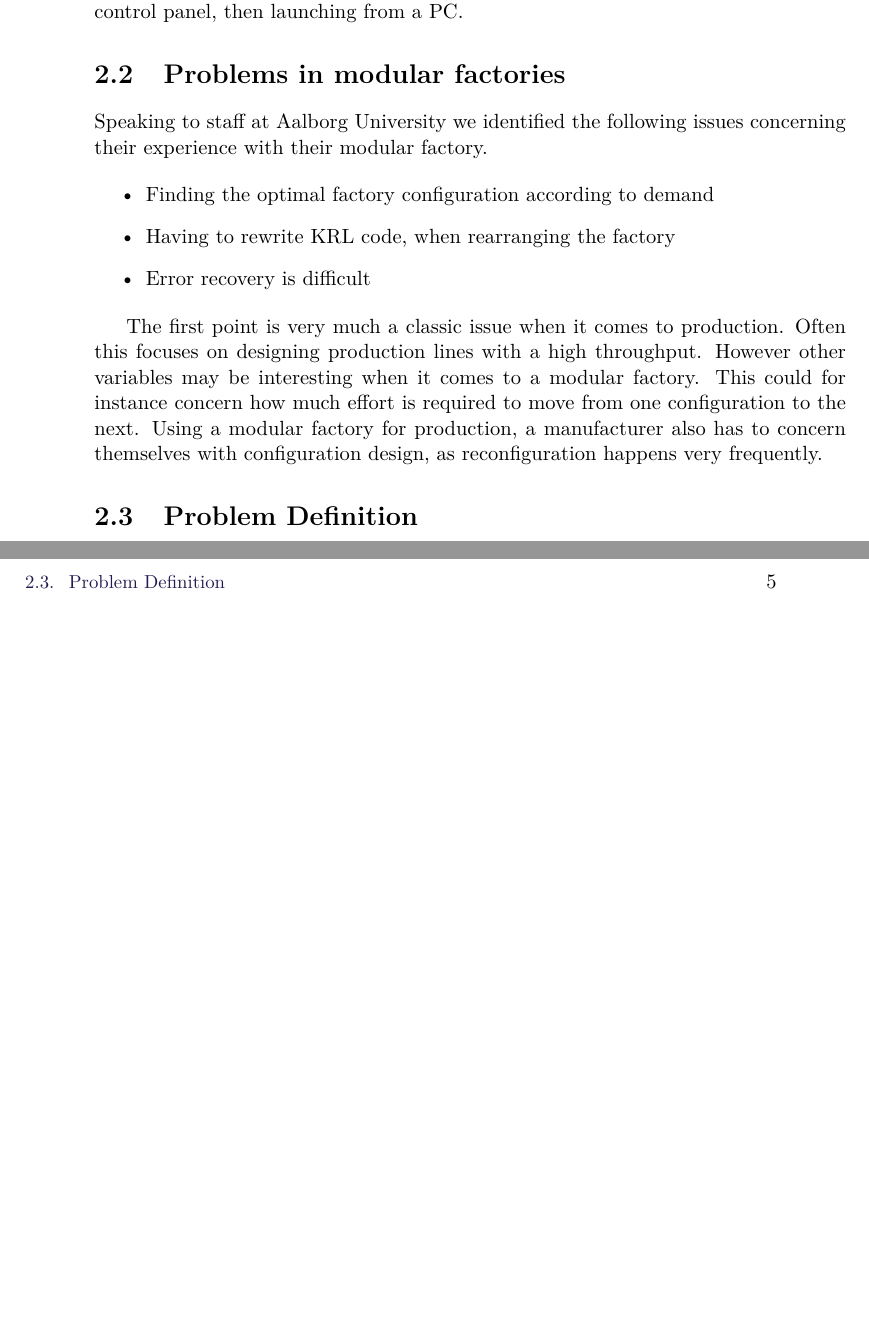
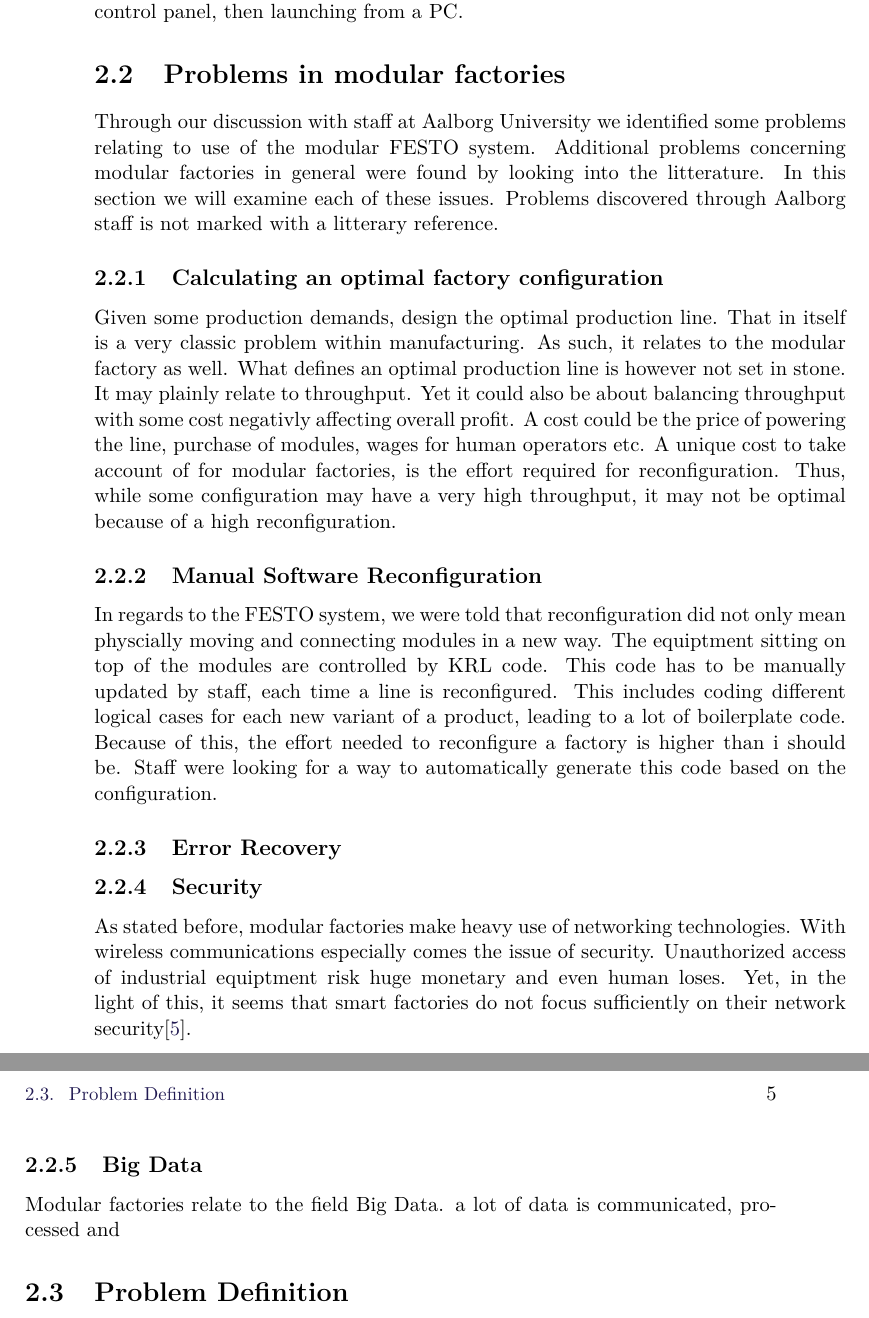
Before and after one commit to mathiascj/P7, a LaTeX thesis (Report/master.tex, which reads Report/sections/problemanalysis/problemanalysis.tex): two parts of pages 12 and 13 of 27, joined at a grey line, cut so that both start at the same text, the shorter picture padded with empty space. Compiled offline with pdfLaTeX.

Commit message:
Some Problem analysis stuff

```diff
--- a/Report/sections/problemanalysis/problemanalysis.tex
+++ b/Report/sections/problemanalysis/problemanalysis.tex
@@ -14,15 +14,24 @@ The FESTO system accessible to us is the Cyber-Physcial(CP) Learning Factory. Th
 An example of a CP-factory setup can be seen in \cref{fig:festo-example}. Each module in a setup is made up of the same base unit. This includes a control panel as well as two conveyor belts moving in opposite directions. Modules can be connected either at the narrow ends or on the face opposite the control panel. On each module new equiptment may be fitted. This can include a robot arm, a drill, camera etc. The high level factory tasks are handled through a MES(Manufacturing Execution System)known as MES4. This controls production order dispatch, scheduling, resource management etc. The low level control occuring at each module is determined by KRL code, created for each module and its equiptment. The factory also uses a large amount of networking technologies. RFID technology is used to monitor the location of individual items running along the conveyor belts. Individual modules may communicate by fieldbus, while overall communications in the factory occurs over a WLAN. The factory may also be connected to an Enterprise Resource Planning (ERP) system or other factories through MES4. A production run is initiated by activating each module through its control panel, then launching from a PC.
 
 \section{Problems in modular factories}
-Speaking to staff at Aalborg University we identified the following issues concerning their experience with their modular factory.
+Through our discussion with staff at Aalborg University we identified some problems relating to use of the modular FESTO system. Additional problems concerning modular factories in general were found by looking into the litterature. In this section we will examine each of these issues. Problems discovered through Aalborg staff is not marked with a litterary reference.
 
-\begin{itemize}
-\item Finding the optimal factory configuration according to demand
-\item Having to rewrite KRL code, when rearranging the factory
-\item Error recovery is difficult
-\end{itemize}
+\subsection{Calculating an optimal factory configuration}
+Given some production demands, design the optimal production line. That in itself is a very classic problem within manufacturing. As such, it relates to the modular factory as well. What defines an optimal production line is however not set in stone. It may plainly relate to throughput. Yet it could also be about balancing throughput with some cost negativly affecting overall profit. A cost could be the price of powering the line, purchase of modules, wages for human operators etc. A unique cost to take account of for modular factories, is the effort required for reconfiguration. Thus, while some configuration may have a very high throughput, it may not be optimal because of a high reconfiguration.
 
-The first point is very much a classic issue when it comes to production. Often this focuses on designing production lines with a high throughput. However other variables may be interesting when it comes to a modular factory. This could for instance concern how much effort is required to move from one configuration to the next. Using a modular factory for production, a manufacturer also has to concern themselves with configuration design, as reconfiguration happens very frequently.
+\subsection{Manual Software Reconfiguration}
+In regards to the FESTO system, we were told that reconfiguration did not only mean physcially moving and connecting modules in a new way. The equiptment sitting on top of the modules are controlled by KRL code. This code has to be manually updated by staff, each time a line is reconfigured. This includes coding different logical cases for each new variant of a product, leading to a lot of boilerplate code. Because of this, the effort needed to reconfigure a factory is higher than i should be. Staff were looking for a way to automatically generate this code based on the configuration.
+
+\subsection{Error Recovery}
+
+
+
+
+\subsection{Security}
+As stated before, modular factories make heavy use of networking technologies. With wireless communications especially comes the issue of security. Unauthorized access of industrial equiptment risk huge monetary and even human loses. Yet, in the light of this, it seems that smart factories do not focus sufficiently on their network security\cite{Sadeghi2015}.
+
+\subsection{Big Data}
+Modular factories relate to the field Big Data.   a lot of data is communicated, processed and
 
 
 \input {sections/problemanalysis/problemdefinition.tex}
```
Also changed, not shown: Report/sources.bib (+32 -0 lines).
